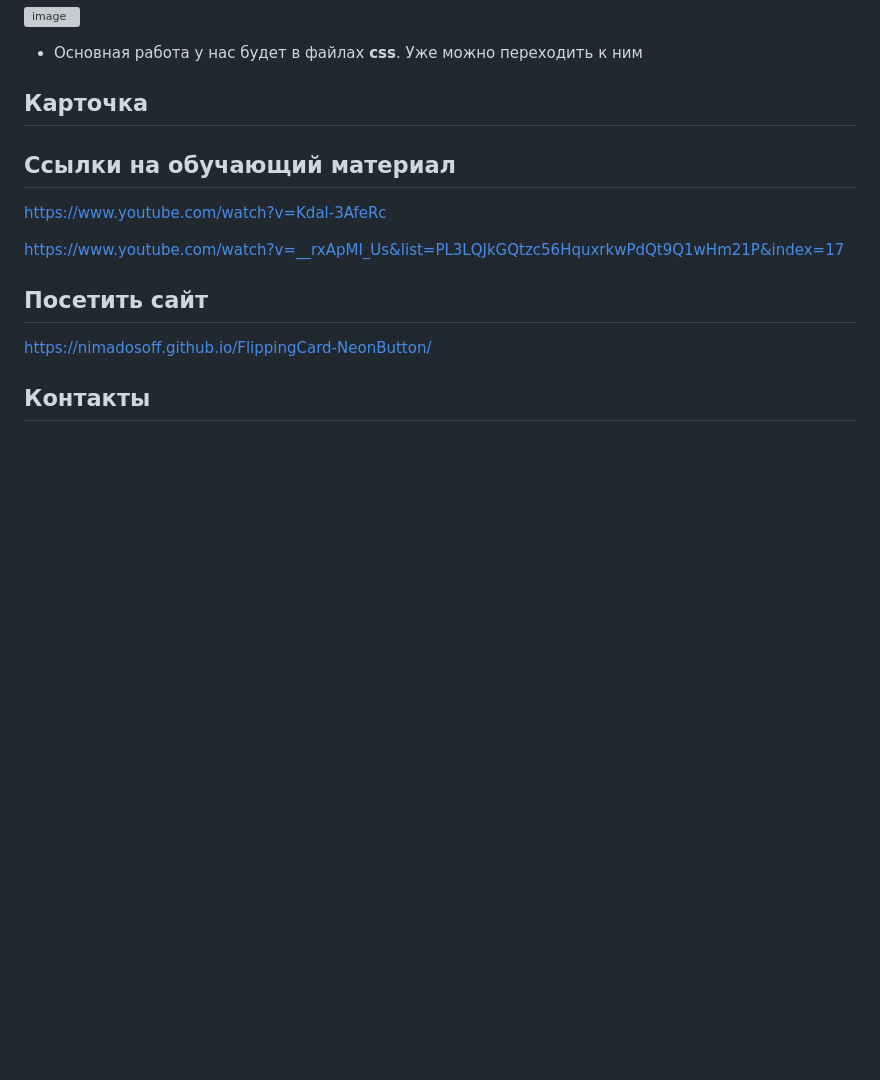
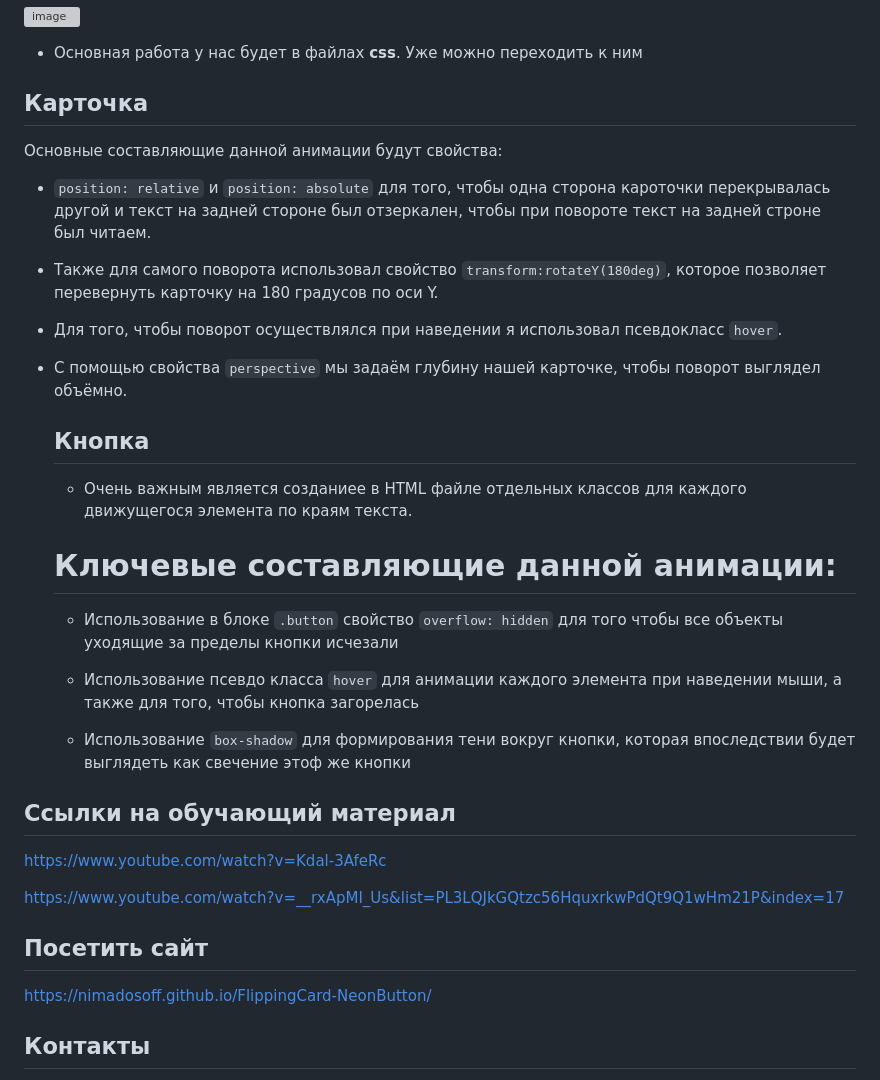
Before and after one commit to NimaDosOFF/FlippingCard-NeonButton, a Markdown page: README.md, the part around the change. Drawn GitHub-style; blank space fills up the shorter version; grey boxes are pictures that could not be loaded.

```diff
--- a/README.md
+++ b/README.md
@@ -41,7 +41,22 @@ https://nimadosoff.github.io/FlippingCard-NeonButton/
 
   ## Карточка
 
+  Основные составляющие данной анимации будут свойства:
+- `position: relative` и `position: absolute` для того, чтобы одна сторона кароточки перекрывалась другой и текст на задней стороне был отзеркален, чтобы при повороте текст на задней строне был читаем.
+- Также для самого поворота использовал свойство `transform:rotateY(180deg)`, которое позволяет перевернуть карточку на 180 градусов по оси Y.
+- Для того, чтобы поворот осуществлялся при наведении я использовал псевдокласс `hover`.
+- C помощью свойства `perspective` мы задаём глубину нашей карточке, чтобы поворот выглядел объёмно.
 
+  ## Кнопка
+
+  - Очень важным является созданиее в HTML файле отдельных классов для каждого движущегося элемента по краям текста.
+
+  # Ключевые составляющие данной анимации:
+
+  - Использование в блоке `.button` свойство `overflow: hidden` для того чтобы все объекты уходящие за пределы кнопки исчезали
+
+  - Использование псевдо класса `hover` для анимации каждого элемента при наведении мыши, а также для того, чтобы кнопка загорелась
+  - Использование `box-shadow` для формирования тени вокруг кнопки, которая впоследствии будет выглядеть как свечение этоф же кнопки
 
 ## Ссылки на обучающий материал
 
```
